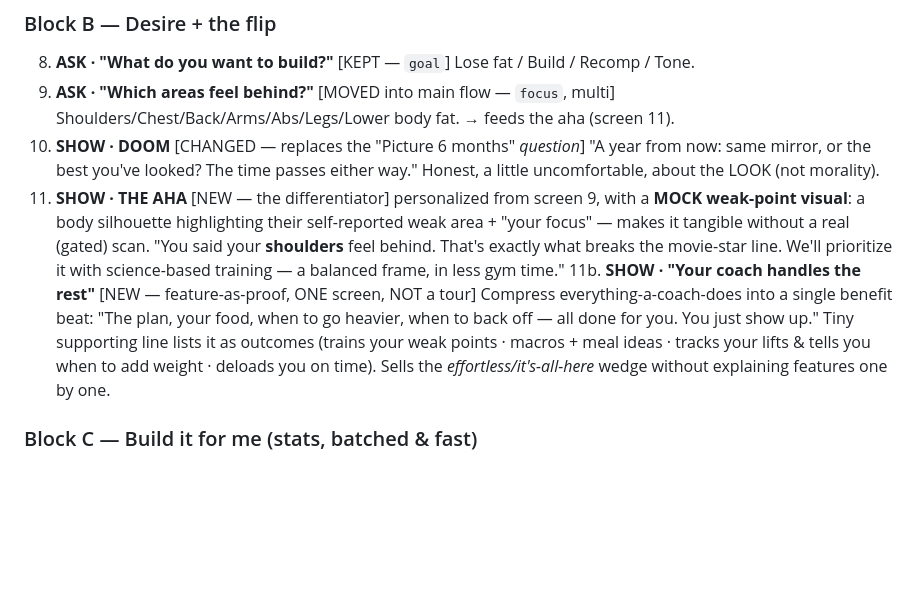
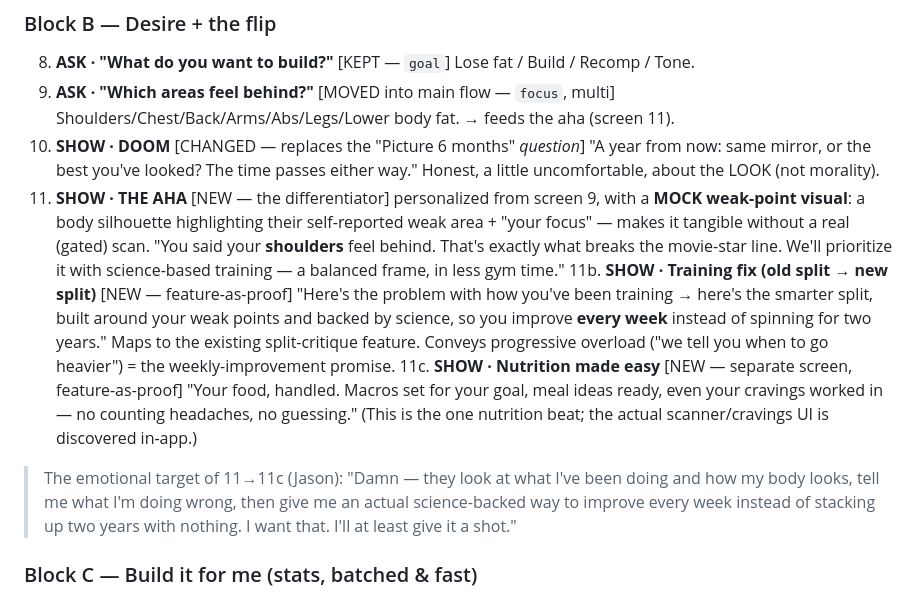
Before and after one commit to JasonGnik/Stetic, a Markdown page: ONBOARDING-REDESIGN.md, the part around one of its changes. Drawn GitHub-style; blank space fills up the shorter version.

```diff
--- a/ONBOARDING-REDESIGN.md
+++ b/ONBOARDING-REDESIGN.md
@@ -75,8 +75,14 @@ Hook block first (emotional), stats batched late, payoff at the end. Tag = [KEPT
     "A year from now: same mirror, or the best you've looked? The time passes either way." Honest, a little uncomfortable, about the LOOK (not morality).
 11. **SHOW · THE AHA** [NEW — the differentiator] personalized from screen 9, with a **MOCK weak-point visual**:
     a body silhouette highlighting their self-reported weak area + "your focus" — makes it tangible without a real (gated) scan. "You said your **shoulders** feel behind. That's exactly what breaks the movie-star line. We'll prioritize it with science-based training — a balanced frame, in less gym time."
-11b. **SHOW · "Your coach handles the rest"** [NEW — feature-as-proof, ONE screen, NOT a tour]
-    Compress everything-a-coach-does into a single benefit beat: "The plan, your food, when to go heavier, when to back off — all done for you. You just show up." Tiny supporting line lists it as outcomes (trains your weak points · macros + meal ideas · tracks your lifts & tells you when to add weight · deloads you on time). Sells the *effortless/it's-all-here* wedge without explaining features one by one.
+11b. **SHOW · Training fix (old split → new split)** [NEW — feature-as-proof]
+    "Here's the problem with how you've been training → here's the smarter split, built around your weak points and backed by science, so you improve **every week** instead of spinning for two years." Maps to the existing split-critique feature. Conveys progressive overload ("we tell you when to go heavier") = the weekly-improvement promise.
+11c. **SHOW · Nutrition made easy** [NEW — separate screen, feature-as-proof]
+    "Your food, handled. Macros set for your goal, meal ideas ready, even your cravings worked in — no counting headaches, no guessing." (This is the one nutrition beat; the actual scanner/cravings UI is discovered in-app.)
+
+> The emotional target of 11→11c (Jason): "Damn — they look at what I've been doing and how my body looks,
+> tell me what I'm doing wrong, then give me an actual science-backed way to improve every week instead of
+> stacking up two years with nothing. I want that. I'll at least give it a shot."
 
 ### Block C — Build it for me (stats, batched & fast)
 12. **ASK · pace** [KEPT] · 13. **ASK · sex** [KEPT, needed for scoring/macros] · 14. **ASK · days** [KEPT] ·
```
Also changed, not shown: other parts of ONBOARDING-REDESIGN.md (+60 -5 lines), STATUS.md (+2 -0 lines).
